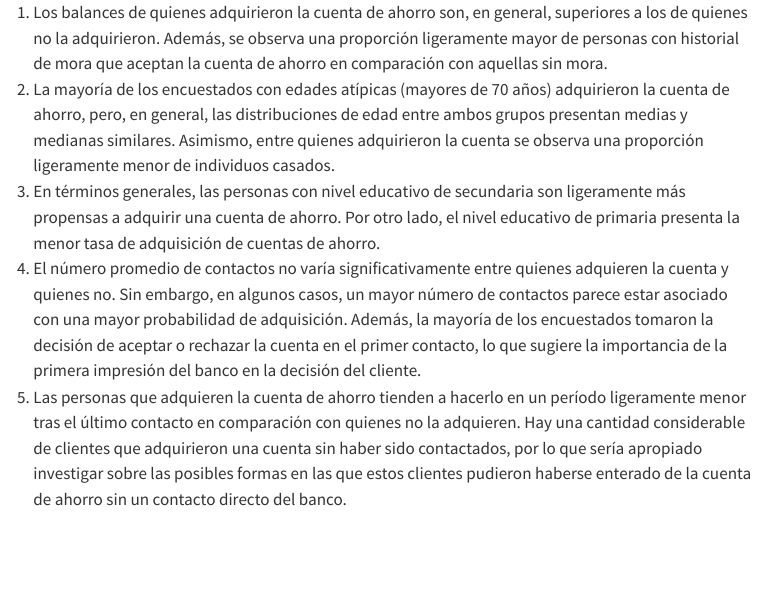
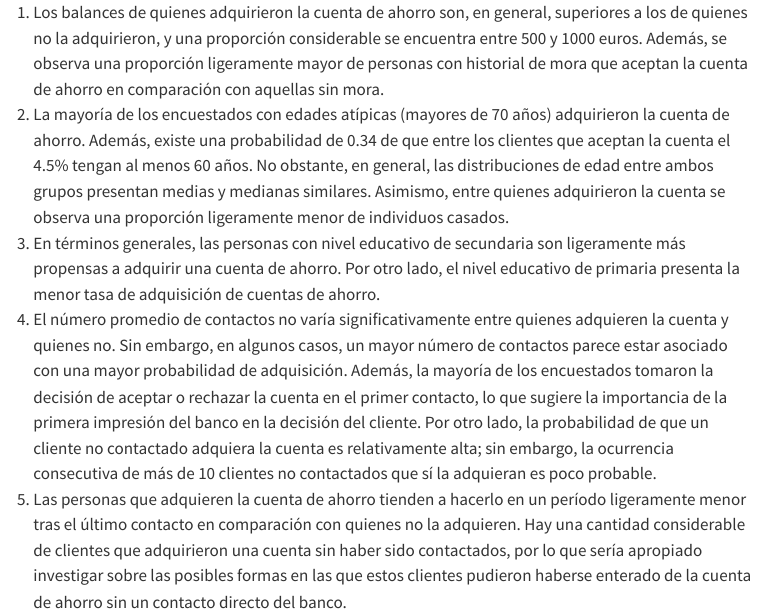
Before and after one commit to Grazen0/proyecto-stats, a Quarto document (G03_Informe.qmd): the page in a window 1100 px wide, from its top. Rendered offline with R 4.5, knitr and Pandoc in place of Quarto, with nearby package versions; menus at the side of the page are left out; long lines of code are wrapped.

Commit message:
conclusiones

```diff
--- a/G03_Informe.qmd
+++ b/G03_Informe.qmd
@@ -1390,8 +1390,8 @@ Es decir, existe un $`r 100 * r(ans)`\%$ de probabilidad de que una persona sele
 
 Considerando los análisis realizados en este informe, formulamos las siguientes conclusiones en base a cada uno de nuestros objetivos:
 
-1. Los balances de quienes adquirieron la cuenta de ahorro son, en general, superiores a los de quienes no la adquirieron. Además, se observa una proporción ligeramente mayor de personas con historial de mora que aceptan la cuenta de ahorro en comparación con aquellas sin mora.
-2. La mayoría de los encuestados con edades atípicas (mayores de 70 años) adquirieron la cuenta de ahorro, pero, en general, las distribuciones de edad entre ambos grupos presentan medias y medianas similares. Asimismo, entre quienes adquirieron la cuenta se observa una proporción ligeramente menor de individuos casados.
+1. Los balances de quienes adquirieron la cuenta de ahorro son, en general, superiores a los de quienes no la adquirieron, y una proporción considerable se encuentra entre 500 y 1000 euros. Además, se observa una proporción ligeramente mayor de personas con historial de mora que aceptan la cuenta de ahorro en comparación con aquellas sin mora.
+2. La mayoría de los encuestados con edades atípicas (mayores de 70 años) adquirieron la cuenta de ahorro. Además, existe una probabilidad de 0.34 de que entre los clientes que aceptan la cuenta el 4.5% tengan al menos 60 años. No obstante, en general, las distribuciones de edad entre ambos grupos presentan medias y medianas similares. Asimismo, entre quienes adquirieron la cuenta se observa una proporción ligeramente menor de individuos casados.
 3. En términos generales, las personas con nivel educativo de secundaria son ligeramente más propensas a adquirir una cuenta de ahorro. Por otro lado, el nivel educativo de primaria presenta la menor tasa de adquisición de cuentas de ahorro.
-4. El número promedio de contactos no varía significativamente entre quienes adquieren la cuenta y quienes no. Sin embargo, en algunos casos, un mayor número de contactos parece estar asociado con una mayor probabilidad de adquisición. Además, la mayoría de los encuestados tomaron la decisión de aceptar o rechazar la cuenta en el primer contacto, lo que sugiere la importancia de la primera impresión del banco en la decisión del cliente.
+4. El número promedio de contactos no varía significativamente entre quienes adquieren la cuenta y quienes no. Sin embargo, en algunos casos, un mayor número de contactos parece estar asociado con una mayor probabilidad de adquisición. Además, la mayoría de los encuestados tomaron la decisión de aceptar o rechazar la cuenta en el primer contacto, lo que sugiere la importancia de la primera impresión del banco en la decisión del cliente. Por otro lado, la probabilidad de que un cliente no contactado adquiera la cuenta es relativamente alta; sin embargo, la ocurrencia consecutiva de más de 10 clientes no contactados que sí la adquieran es poco probable.
 5. Las personas que adquieren la cuenta de ahorro tienden a hacerlo en un período ligeramente menor tras el último contacto en comparación con quienes no la adquieren. Hay una cantidad considerable de clientes que adquirieron una cuenta sin haber sido contactados, por lo que sería apropiado investigar sobre las posibles formas en las que estos clientes pudieron haberse enterado de la cuenta de ahorro sin un contacto directo del banco.
```
